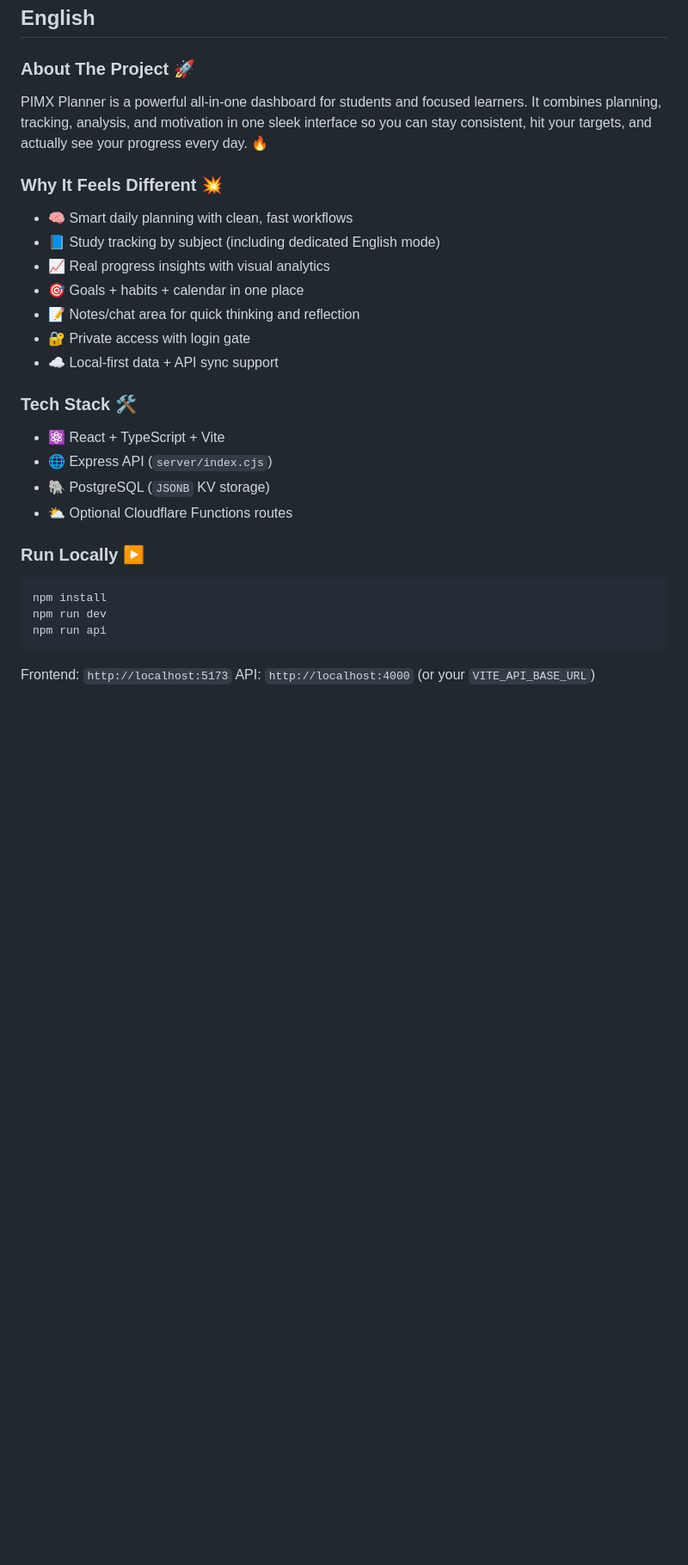
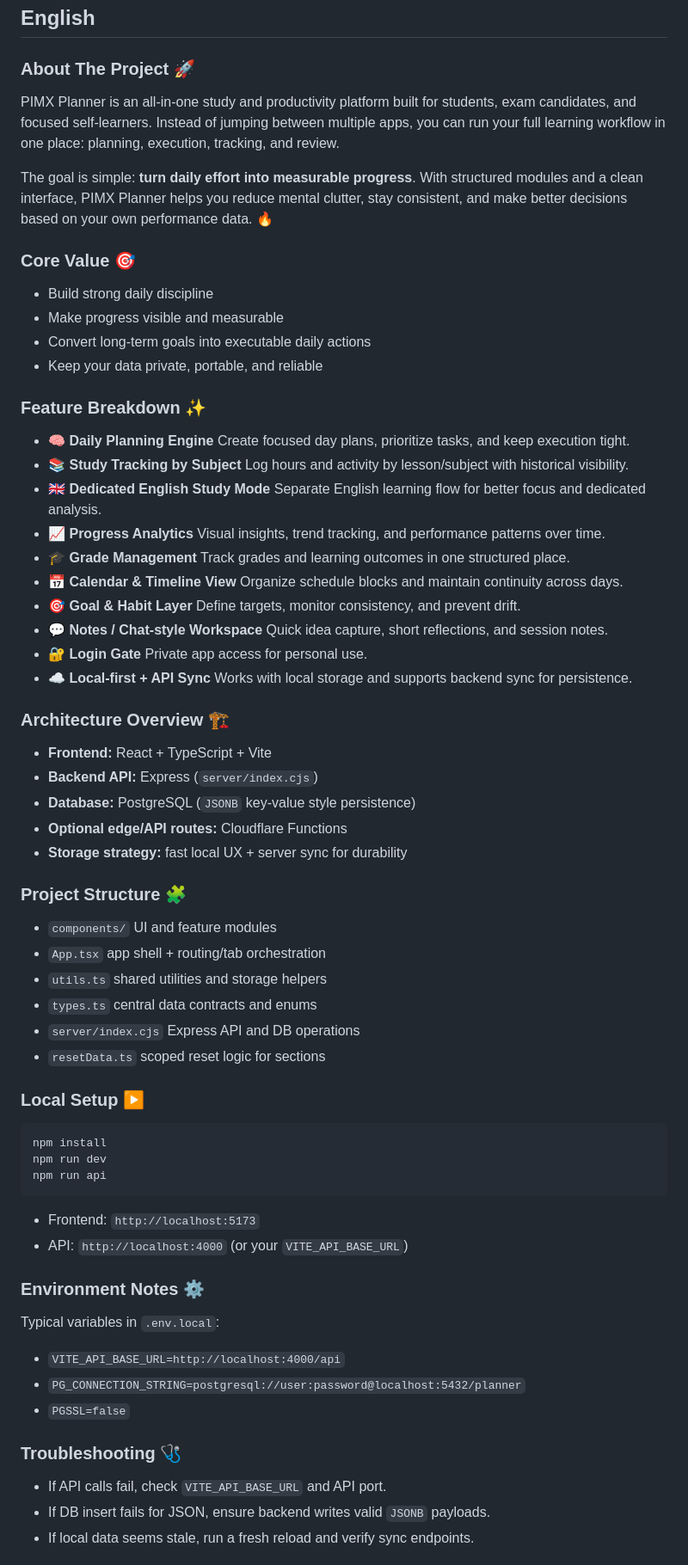
Before and after one commit to MOHAMMADREZAABEDINPOOR/PIMX_PLANNER, a Markdown page: README.md, the part around one of its changes. Shown at 86% size. Rendered like a GitHub page; blank space fills up the shorter version.

Commit message:
Expand README with detailed bilingual project description

````diff
--- a/README.md
+++ b/README.md
@@ -14,30 +14,73 @@
 ## English
 
 ### About The Project 🚀
-PIMX Planner is a powerful all-in-one dashboard for students and focused learners.
-It combines planning, tracking, analysis, and motivation in one sleek interface so you can stay consistent, hit your targets, and actually see your progress every day. 🔥
+PIMX Planner is an all-in-one study and productivity platform built for students, exam candidates, and focused self-learners.
+Instead of jumping between multiple apps, you can run your full learning workflow in one place: planning, execution, tracking, and review.
 
-### Why It Feels Different 💥
-- 🧠 Smart daily planning with clean, fast workflows
-- 📘 Study tracking by subject (including dedicated English mode)
-- 📈 Real progress insights with visual analytics
-- 🎯 Goals + habits + calendar in one place
-- 📝 Notes/chat area for quick thinking and reflection
-- 🔐 Private access with login gate
-- ☁️ Local-first data + API sync support
+The goal is simple: **turn daily effort into measurable progress**.
+With structured modules and a clean interface, PIMX Planner helps you reduce mental clutter, stay consistent, and make better decisions based on your own performance data. 🔥
 
-### Tech Stack 🛠️
-- ⚛️ React + TypeScript + Vite
-- 🌐 Express API (`server/index.cjs`)
-- 🐘 PostgreSQL (`JSONB` KV storage)
-- ⛅ Optional Cloudflare Functions routes
+### Core Value 🎯
+- Build strong daily discipline
+- Make progress visible and measurable
+- Convert long-term goals into executable daily actions
+- Keep your data private, portable, and reliable
 
-### Run Locally ▶️
+### Feature Breakdown ✨
+- 🧠 **Daily Planning Engine**
+  Create focused day plans, prioritize tasks, and keep execution tight.
+- 📚 **Study Tracking by Subject**
+  Log hours and activity by lesson/subject with historical visibility.
+- 🇬🇧 **Dedicated English Study Mode**
+  Separate English learning flow for better focus and dedicated analysis.
+- 📈 **Progress Analytics**
+  Visual insights, trend tracking, and performance patterns over time.
+- 🎓 **Grade Management**
+  Track grades and learning outcomes in one structured place.
+- 📅 **Calendar & Timeline View**
+  Organize schedule blocks and maintain continuity across days.
+- 🎯 **Goal & Habit Layer**
+  Define targets, monitor consistency, and prevent drift.
+- 💬 **Notes / Chat-style Workspace**
+  Quick idea capture, short reflections, and session notes.
+- 🔐 **Login Gate**
+  Private app access for personal use.
+- ☁️ **Local-first + API Sync**
+  Works with local storage and supports backend sync for persistence.
+
+### Architecture Overview 🏗️
+- **Frontend:** React + TypeScript + Vite
+- **Backend API:** Express (`server/index.cjs`)
+- **Database:** PostgreSQL (`JSONB` key-value style persistence)
+- **Optional edge/API routes:** Cloudflare Functions
+- **Storage strategy:** fast local UX + server sync for durability
+
+### Project Structure 🧩
+- `components/` UI and feature modules
+- `App.tsx` app shell + routing/tab orchestration
+- `utils.ts` shared utilities and storage helpers
+- `types.ts` central data contracts and enums
+- `server/index.cjs` Express API and DB operations
+- `resetData.ts` scoped reset logic for sections
+
+### Local Setup ▶️
 ```bash
 npm install
 npm run dev
 npm run api
 ```
 
-Frontend: `http://localhost:5173`
-API: `http://localhost:4000` (or your `VITE_API_BASE_URL`)
+- Frontend: `http://localhost:5173`
+- API: `http://localhost:4000` (or your `VITE_API_BASE_URL`)
+
+### Environment Notes ⚙️
+Typical variables in `.env.local`:
+- `VITE_API_BASE_URL=http://localhost:4000/api`
+- `PG_CONNECTION_STRING=postgresql://user:password@localhost:5432/planner`
+- `PGSSL=false`
+
+### Troubleshooting 🩺
+- If API calls fail, check `VITE_API_BASE_URL` and API port.
+- If DB insert fails for JSON, ensure backend writes valid `JSONB` payloads.
+- If local data seems stale, run a fresh reload and verify sync endpoints.
+
````
Also changed, not shown: other parts of README.md (+70 -17 lines).
